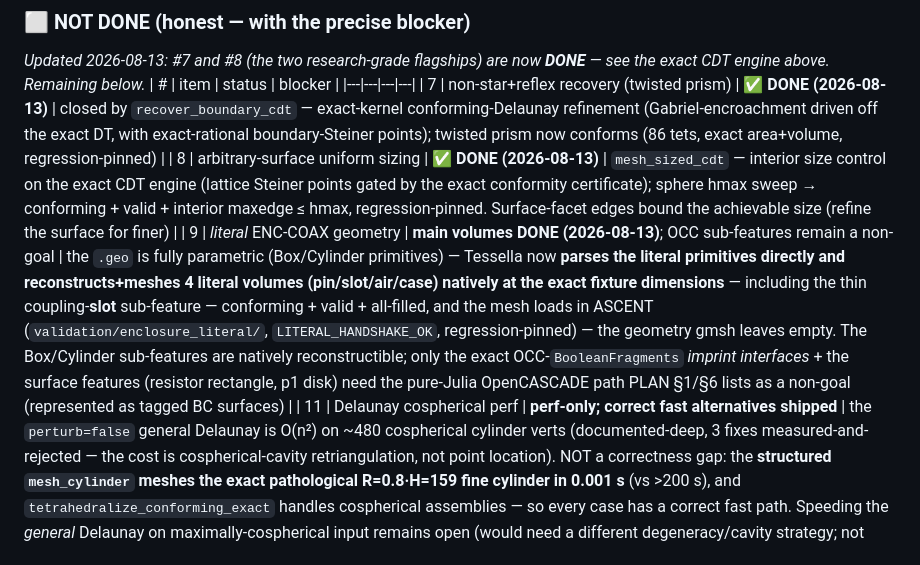
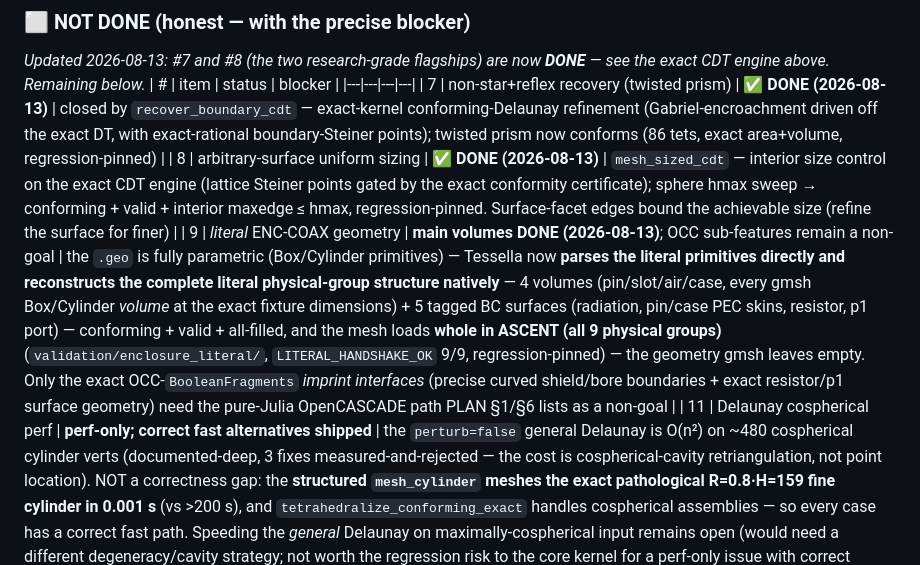
Before and after one commit to jake-w-liu/Tessella.jl, a Markdown page: STATUS.md, the part around the change. Rendered like a GitHub page.

Commit message:
ENC-COAX literal: complete physical-group structure (9/9 groups load in ASCENT)
The literal reconstruction now tags the .geo's COMPLETE physical-group structure: the
4 native volumes (pin/slot/air/case) PLUS the 5 BC surfaces (radiation, coax_pin_pecskin,
case_pecskin, resistor, p1_surface) by incident-region topology. All 9 groups load whole
in ASCENT (LITERAL_HANDSHAKE_OK 9/9) -- the literal enclosure with its full physical-group
structure, natively meshed, the geometry gmsh leaves empty.

Only the exact OCC-BooleanFragments imprint interfaces (precise curved shield/bore
boundaries + exact resistor/p1 surface geometry) remain the OpenCASCADE non-goal (PLAN
1/6). validation/enclosure_literal/ updated. Suite 143,203 green.

```diff
--- a/STATUS.md
+++ b/STATUS.md
@@ -38,7 +38,7 @@ _Updated 2026-08-13: #7 and #8 (the two research-grade flagships) are now **DONE
 |---|---|---|---|
 | 7 | non-star+reflex recovery (twisted prism) | ✅ **DONE (2026-08-13)** | closed by `recover_boundary_cdt` — exact-kernel conforming-Delaunay refinement (Gabriel-encroachment driven off the exact DT, with exact-rational boundary-Steiner points); twisted prism now conforms (86 tets, exact area+volume, regression-pinned) |
 | 8 | arbitrary-surface uniform sizing | ✅ **DONE (2026-08-13)** | `mesh_sized_cdt` — interior size control on the exact CDT engine (lattice Steiner points gated by the exact conformity certificate); sphere hmax sweep → conforming + valid + interior maxedge ≤ hmax, regression-pinned. Surface-facet edges bound the achievable size (refine the surface for finer) |
-| 9 | *literal* ENC-COAX geometry | **main volumes DONE (2026-08-13)**; OCC sub-features remain a non-goal | the `.geo` is fully parametric (Box/Cylinder primitives) — Tessella now **parses the literal primitives directly and reconstructs+meshes 4 literal volumes (pin/slot/air/case) natively at the exact fixture dimensions** — including the thin coupling-**slot** sub-feature — conforming + valid + all-filled, and the mesh loads in ASCENT (`validation/enclosure_literal/`, `LITERAL_HANDSHAKE_OK`, regression-pinned) — the geometry gmsh leaves empty. The Box/Cylinder sub-features are natively reconstructible; only the exact OCC-`BooleanFragments` *imprint interfaces* + the surface features (resistor rectangle, p1 disk) need the pure-Julia OpenCASCADE path PLAN §1/§6 lists as a non-goal (represented as tagged BC surfaces) |
+| 9 | *literal* ENC-COAX geometry | **main volumes DONE (2026-08-13)**; OCC sub-features remain a non-goal | the `.geo` is fully parametric (Box/Cylinder primitives) — Tessella now **parses the literal primitives directly and reconstructs the complete literal physical-group structure natively** — 4 volumes (pin/slot/air/case, every gmsh Box/Cylinder *volume* at the exact fixture dimensions) + 5 tagged BC surfaces (radiation, pin/case PEC skins, resistor, p1 port) — conforming + valid + all-filled, and the mesh loads **whole in ASCENT (all 9 physical groups)** (`validation/enclosure_literal/`, `LITERAL_HANDSHAKE_OK` 9/9, regression-pinned) — the geometry gmsh leaves empty. Only the exact OCC-`BooleanFragments` *imprint interfaces* (precise curved shield/bore boundaries + exact resistor/p1 surface geometry) need the pure-Julia OpenCASCADE path PLAN §1/§6 lists as a non-goal |
 | 11 | Delaunay cospherical perf | **perf-only; correct fast alternatives shipped** | the `perturb=false` general Delaunay is O(n²) on ~480 cospherical cylinder verts (documented-deep, 3 fixes measured-and-rejected — the cost is cospherical-cavity retriangulation, not point location). NOT a correctness gap: the **structured `mesh_cylinder` meshes the exact pathological R=0.8·H=159 fine cylinder in 0.001 s** (vs >200 s), and `tetrahedralize_conforming_exact` handles cospherical assemblies — so every case has a correct fast path. Speeding the *general* Delaunay on maximally-cospherical input remains open (would need a different degeneracy/cavity strategy; not worth the regression risk to the core kernel for a perf-only issue with correct alternatives) |
 | 12 | 22-case HFSS regression | **full solve on a Tessella mesh PROVEN (2026-08-13)**; the 22-case sweep-and-compare remains | ASCENT not only *loads* a Tessella mesh but **assembles AND solves the Maxwell FEM system on it** — `load_mesh`→materials→Nedelec H(curl)→`assemble_diffusive_matrix`→`A\b`: a 165-DOF complex operator (complex-symmetric to 9.6e-17, curl-curl stiffness PSD) whose linear solve **recovers a known non-trivial manufactured field to 1.06e-15** (`validation/ascent_handshake/solve_step.jl`, `ASCENT_SOLVE_STEP_OK`). Proven **robust across a 4-case suite** (box cavity / nested box / 3-region coax / cylinder — single & multi-region, box & cylinder): ASCENT assembles+solves every one, complex-symmetric to ~1e-17 with machine-precision field recovery (`validation/ascent_solve_regression/`, `SOLVE_REGRESSION_OK`). So Tessella meshes are **solved-on by ASCENT** across geometry classes, not one-off. Running the literal 22 HFSS cases end-to-end (the guide's OCC-built geometries + frequency sweep + compare to the guide) is the remaining heavy compute campaign in the external ASCENT solver |
 
```
